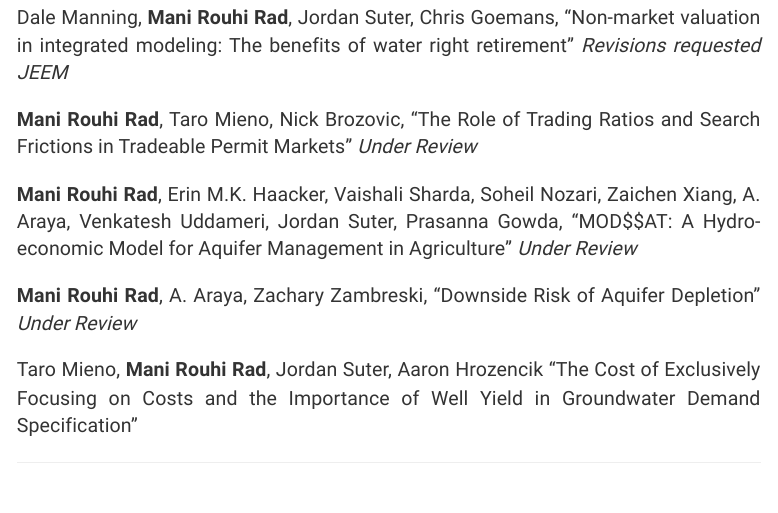
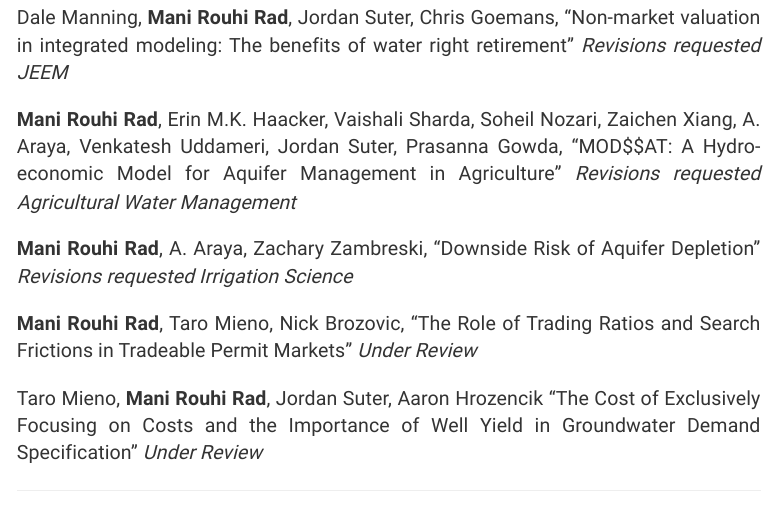
Before and after one commit to manirouhirad/manirouhirad.github.io, an R Markdown document (publication.Rmd): the page in a window 1100 px wide, from 1020 px down. The pictures show the output file publication.html that the author committed with the source, opened offline; library style sheets and scripts come from the installed R packages.

Commit message:
added non-econ R&Rs

```diff
--- a/publication.Rmd
+++ b/publication.Rmd
@@ -32,13 +32,13 @@ Patrick Lloyd-Smith, Wiktor (Vic) Adamowicz, Alicia Entem, Eli Fenichel, **Mani
 
 Dale Manning, **Mani Rouhi Rad**, Jordan Suter, Chris Goemans, "Non-market valuation in integrated modeling: The benefits of water right retirement" *Revisions requested JEEM*
 
+**Mani Rouhi Rad**, Erin M.K. Haacker, Vaishali Sharda, Soheil Nozari, Zaichen Xiang, A. Araya, Venkatesh Uddameri, Jordan Suter, Prasanna Gowda, "MOD\$\$AT: A Hydro-economic Model for Aquifer Management in Agriculture" *Revisions requested Agricultural Water Management*
+
+**Mani Rouhi Rad**, A. Araya, Zachary Zambreski, "Downside Risk of Aquifer Depletion" *Revisions requested Irrigation Science*
+
 **Mani Rouhi Rad**, Taro Mieno, Nick Brozovic, "The Role of Trading Ratios and Search Frictions in Tradeable Permit Markets" *Under Review*
 
-**Mani Rouhi Rad**, Erin M.K. Haacker, Vaishali Sharda, Soheil Nozari, Zaichen Xiang, A. Araya, Venkatesh Uddameri, Jordan Suter, Prasanna Gowda, "MOD\$\$AT: A Hydro-economic Model for Aquifer Management in Agriculture" *Under Review*
-
-**Mani Rouhi Rad**, A. Araya, Zachary Zambreski, "Downside Risk of Aquifer Depletion" *Under Review*
-
-Taro Mieno, **Mani Rouhi Rad**, Jordan Suter, Aaron Hrozencik "The Cost of Exclusively Focusing on Costs and the Importance of Well Yield in Groundwater Demand Specification"
+Taro Mieno, **Mani Rouhi Rad**, Jordan Suter, Aaron Hrozencik "The Cost of Exclusively Focusing on Costs and the Importance of Well Yield in Groundwater Demand Specification" *Under Review*
 
 
 ***
```
Also changed, not shown: index.html, publication.html, research.html, 6 other files.
